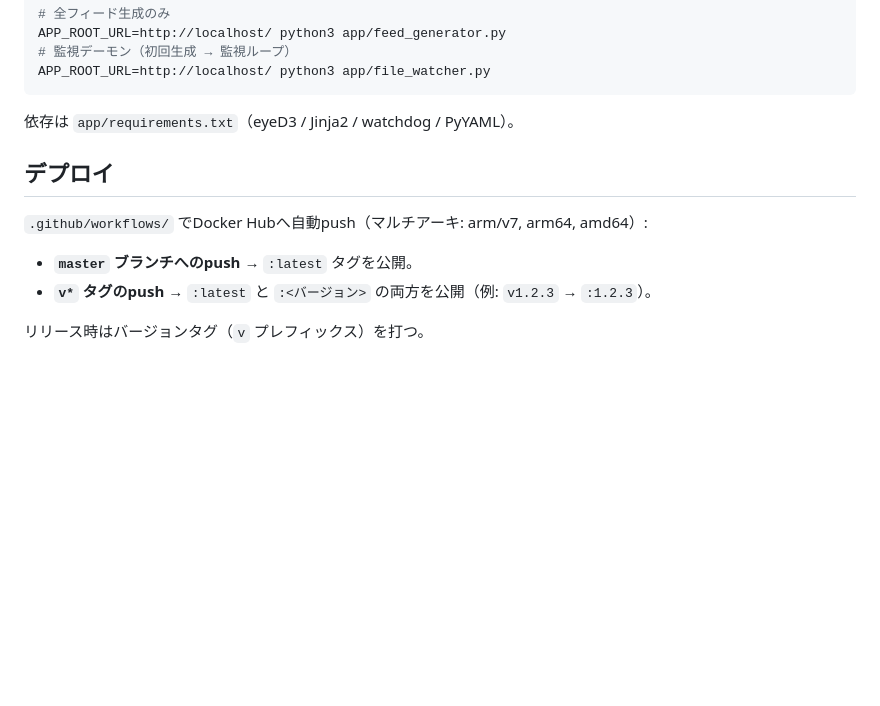
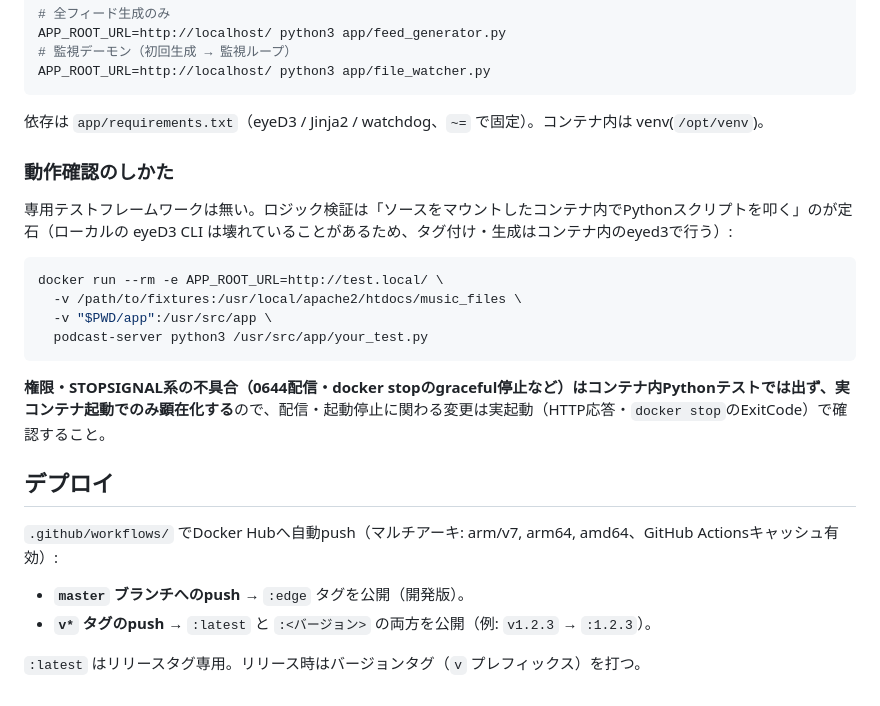
Before and after one commit to zrn-ns/podcast-server, a Markdown page: CLAUDE.md, the part around one of its changes. GitHub-like rendering; blank space fills up the shorter version.

````diff
--- a/CLAUDE.md
+++ b/CLAUDE.md
@@ -77,13 +82,26 @@ APP_ROOT_URL=http://localhost/ python3 app/feed_generator.py
 APP_ROOT_URL=http://localhost/ python3 app/file_watcher.py
 ```
 
-依存は `app/requirements.txt`（eyeD3 / Jinja2 / watchdog / PyYAML）。
+依存は `app/requirements.txt`（eyeD3 / Jinja2 / watchdog、`~=` で固定）。コンテナ内は venv(`/opt/venv`)。
+
+### 動作確認のしかた
+
+専用テストフレームワークは無い。ロジック検証は「ソースをマウントしたコンテナ内でPythonスクリプトを叩く」のが定石（ローカルの eyeD3 CLI は壊れていることがあるため、タグ付け・生成はコンテナ内のeyed3で行う）:
+
+```sh
+docker run --rm -e APP_ROOT_URL=http://test.local/ \
+  -v /path/to/fixtures:/usr/local/apache2/htdocs/music_files \
+  -v "$PWD/app":/usr/src/app \
+  podcast-server python3 /usr/src/app/your_test.py
+```
+
+**権限・STOPSIGNAL系の不具合（0644配信・docker stopのgraceful停止など）はコンテナ内Pythonテストでは出ず、実コンテナ起動でのみ顕在化する**ので、配信・起動停止に関わる変更は実起動（HTTP応答・`docker stop`のExitCode）で確認すること。
 
 ## デプロイ
 
-`.github/workflows/` でDocker Hubへ自動push（マルチアーキ: arm/v7, arm64, amd64）:
+`.github/workflows/` でDocker Hubへ自動push（マルチアーキ: arm/v7, arm64, amd64、GitHub Actionsキャッシュ有効）:
 
-- **`master` ブランチへのpush** → `:latest` タグを公開。
+- **`master` ブランチへのpush** → `:edge` タグを公開（開発版）。
 - **`v*` タグのpush** → `:latest` と `:<バージョン>` の両方を公開（例: `v1.2.3` → `:1.2.3`）。
 
-リリース時はバージョンタグ（`v` プレフィックス）を打つ。
+`:latest` はリリースタグ専用。リリース時はバージョンタグ（`v` プレフィックス）を打つ。
````
Also changed, not shown: other parts of CLAUDE.md (+24 -19 lines).
